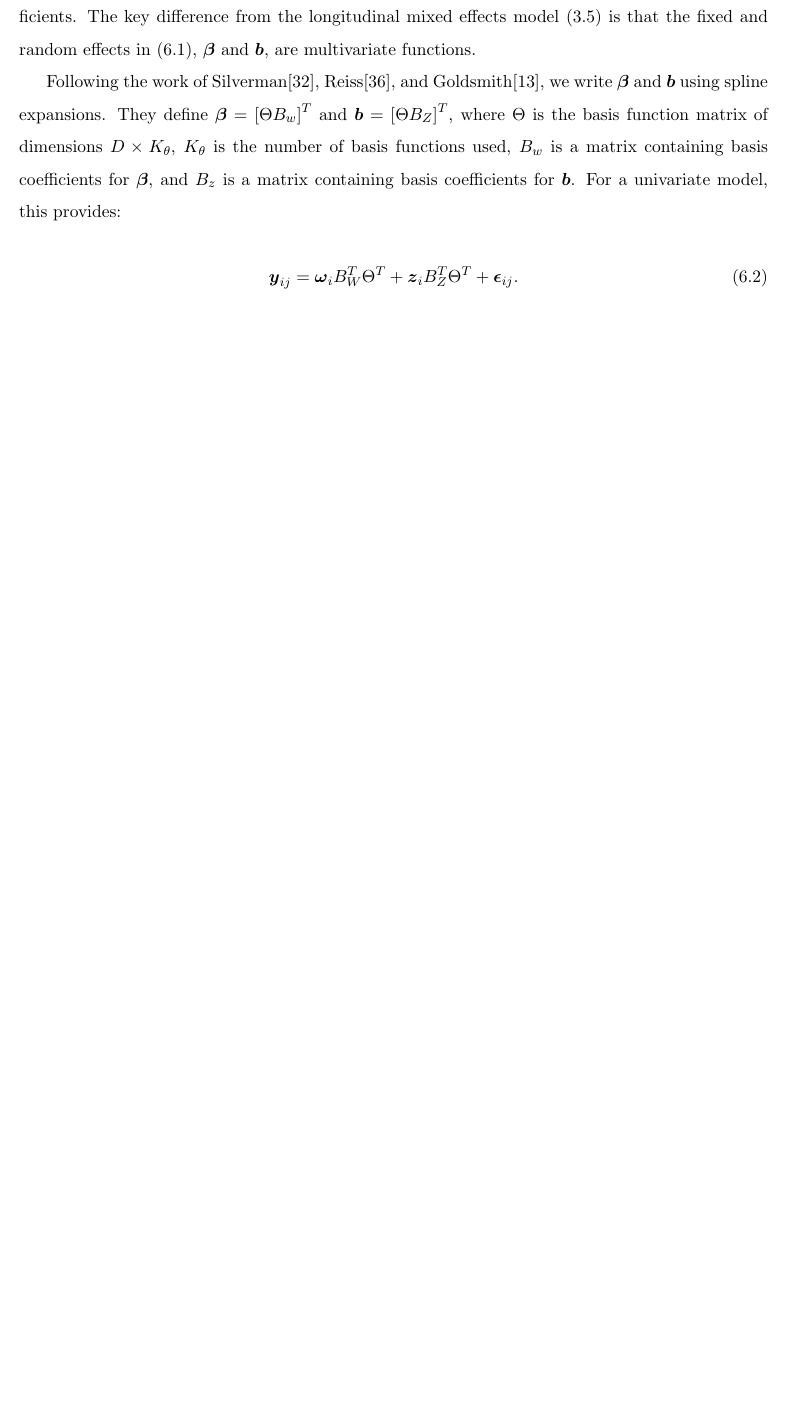
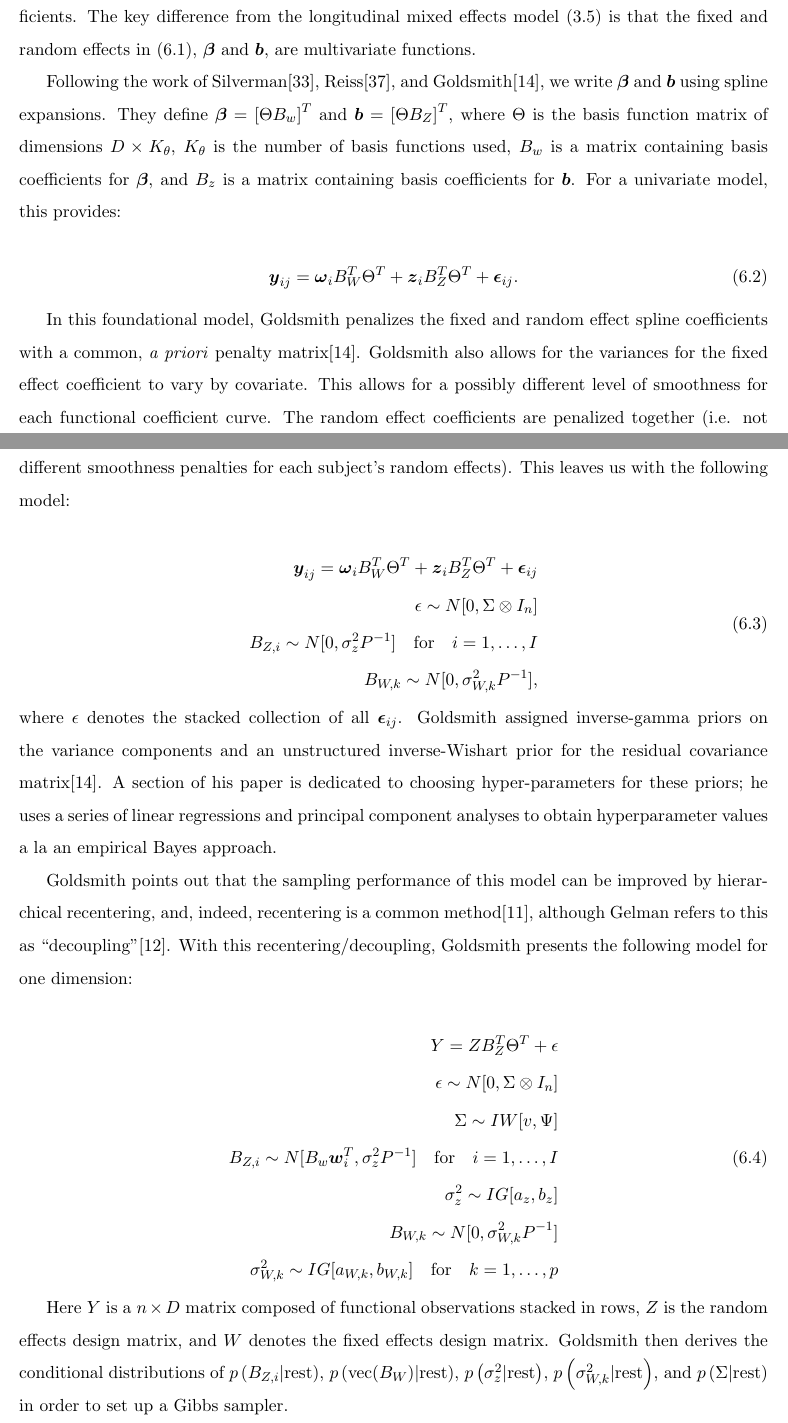
Before and after one commit to pj216rt/Dissertation, a LaTeX thesis (main.tex, which reads chapters/chapter6.tex): part of page 27 of 33 before the commit and two parts of pages 27 and 28 of 34 after it, the two joined at a grey line, cut so that both start at the same text, the shorter picture padded with empty space. Compiled offline with pdfLaTeX.

Commit message:
section on foundational model

```diff
--- a/chapters/chapter6.tex
+++ b/chapters/chapter6.tex
@@ -29,3 +29,46 @@ is a matrix containing basis coefficients for \(\boldsymbol{\beta}\), and \(B_z\
 \begin{equation}
     \boldsymbol{y}_{ij} = \boldsymbol{\omega}_iB_W^T\Theta^T + \boldsymbol{z}_{i}B_Z^T\Theta^T + \boldsymbol{\epsilon}_{ij}.
 \end{equation}
+
+In this foundational model, Goldsmith penalizes the fixed and random effect spline coefficients with a common,
+\emph{a priori} penalty matrix\cite{goldsmith_assessing_2016}.
+Goldsmith also allows for the variances for the fixed effect coefficient to vary by covariate.
+This allows for a possibly different level of smoothness for each functional coefficient curve.
+The random effect coefficients  are penalized together (i.e. not different smoothness penalties for each subject's random effects).
+This leaves us with the following model:
+
+\begin{equation}
+    \begin{split}
+        \boldsymbol{y}_{ij} = \boldsymbol{\omega}_iB_W^T\Theta^T + \boldsymbol{z}_{i}B_Z^T\Theta^T + \boldsymbol{\epsilon}_{ij}\\
+        \epsilon\sim N[0, \Sigma\otimes I_n]\\
+        B_{Z,i} \sim N[0, \sigma_z^2P^{-1}]\quad \text{for} \quad i = 1,\dots, I\\
+        B_{W, k} \sim N[0, \sigma_{W,k}^2P^{-1}],
+    \end{split}
+\end{equation}
+
+\noindent
+where \(\epsilon\) denotes the stacked collection of all \(\boldsymbol{\epsilon}_{ij}\).
+Goldsmith assigned inverse-gamma priors on the variance components and an unstructured inverse-Wishart prior for the residual
+covariance matrix\cite{goldsmith_assessing_2016}.  A section of his paper is dedicated to choosing hyper-parameters for these priors;
+he uses a series of linear regressions and principal component analyses to obtain hyperparameter values a la an empirical Bayes approach.
+
+Goldsmith points out that the sampling performance of this model can be improved by hierarchical recentering, and, indeed,
+recentering is a common method\cite{gelfand_efficient_1995}, although Gelman refers to this as \say{decoupling}\cite{gelman_bayesian_2013}.  With this recentering/decoupling, Goldsmith presents the following model for one dimension:
+
+\begin{equation}
+    \begin{split}
+        Y = ZB_Z^T\Theta^T + \epsilon\\
+        \epsilon\sim N[0, \Sigma\otimes I_n]\\
+        \Sigma \sim IW[v, \Psi]\\
+        B_{Z,i} \sim N[B_w \boldsymbol{w}_i^T, \sigma_z^2P^{-1}]\quad \text{for} \quad i = 1,\dots, I\\
+        \sigma_z^2 \sim IG[a_z, b_z]\\
+        B_{W, k} \sim N[0, \sigma_{W,k}^2P^{-1}]\\
+        \sigma_{W,k}^2 \sim IG[a_{W,k}, b_{W,k}]\quad \text{for} \quad k = 1,\dots, p
+    \end{split}
+    \label{mod1_var}
+\end{equation}
+
+Here \(Y\) is a \(n\times D\) matrix composed of functional observations stacked in rows, \(Z\) is the random effects design matrix,
+and \(W\) denotes the fixed effects design matrix.  Goldsmith then derives the conditional distributions of
+\(p\left(B_{Z,i}|\text{rest}\right)\), \(p\left(\text{vec}(B_W)|\text{rest}\right)\), \(p\left(\sigma_z^2|\text{rest}\right)\),
+\(p\left(\sigma_{W,k}^2|\text{rest}\right)\), and \(p\left(\Sigma|\text{rest}\right)\) in order to set up a Gibbs sampler.
```
